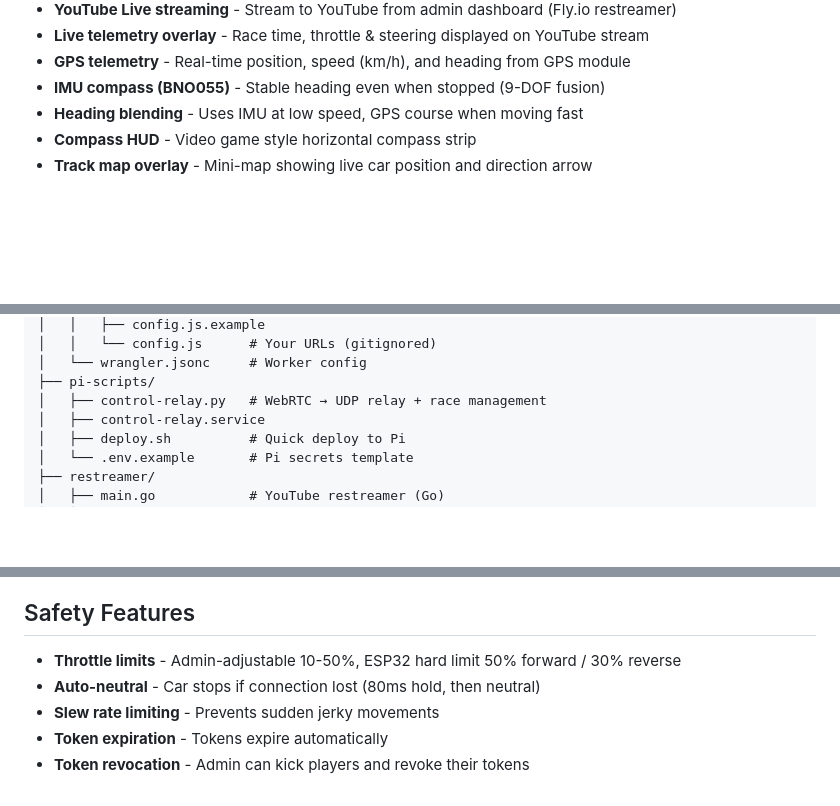
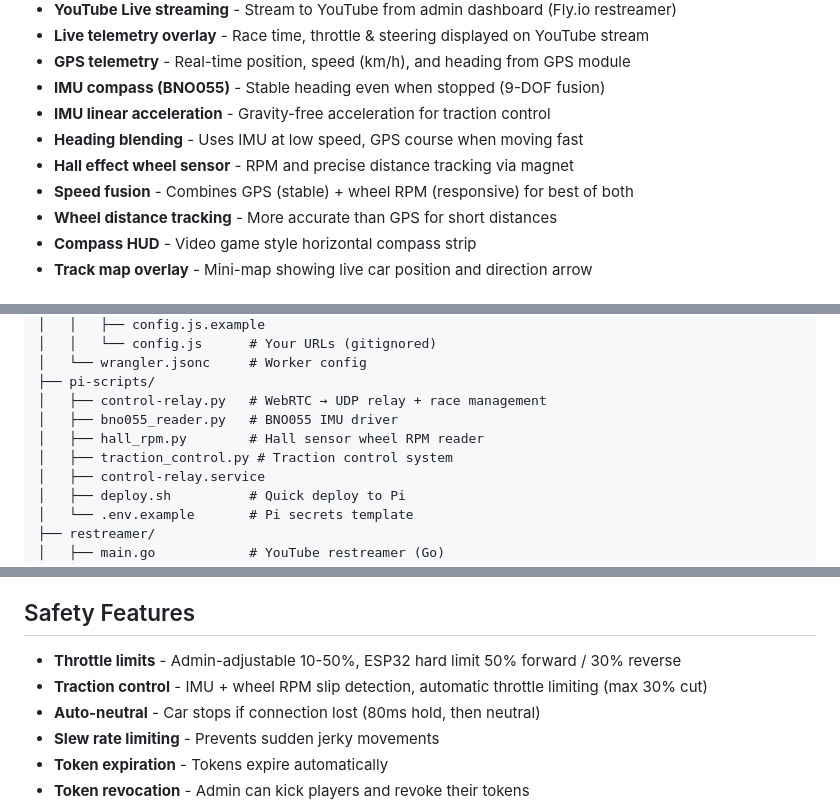
Before and after one commit to roman01la/tether-rally, a Markdown page: README.md, 3 parts joined by grey strips. Drawn GitHub-style; blank space fills up the shorter version.

```diff
--- a/README.md
+++ b/README.md
@@ -29,7 +31,11 @@ Control a real RC car from anywhere in the world through your browser. This proj
 - **Live telemetry overlay** - Race time, throttle & steering displayed on YouTube stream
 - **GPS telemetry** - Real-time position, speed (km/h), and heading from GPS module
 - **IMU compass (BNO055)** - Stable heading even when stopped (9-DOF fusion)
+- **IMU linear acceleration** - Gravity-free acceleration for traction control
 - **Heading blending** - Uses IMU at low speed, GPS course when moving fast
+- **Hall effect wheel sensor** - RPM and precise distance tracking via magnet
+- **Speed fusion** - Combines GPS (stable) + wheel RPM (responsive) for best of both
+- **Wheel distance tracking** - More accurate than GPS for short distances
 - **Compass HUD** - Video game style horizontal compass strip
 - **Track map overlay** - Mini-map showing live car position and direction arrow
 
@@ -183,6 +199,9 @@ arrma-remote/
 │   └── wrangler.jsonc     # Worker config
 ├── pi-scripts/
 │   ├── control-relay.py   # WebRTC → UDP relay + race management
+│   ├── bno055_reader.py   # BNO055 IMU driver
+│   ├── hall_rpm.py        # Hall sensor wheel RPM reader
+│   ├── traction_control.py # Traction control system
 │   ├── control-relay.service
 │   ├── deploy.sh          # Quick deploy to Pi
 │   └── .env.example       # Pi secrets template
@@ -470,6 +491,7 @@ Access the admin dashboard at `/admin.html` (requires basic auth):
 ## Safety Features
 
 - **Throttle limits** - Admin-adjustable 10-50%, ESP32 hard limit 50% forward / 30% reverse
+- **Traction control** - IMU + wheel RPM slip detection, automatic throttle limiting (max 30% cut)
 - **Auto-neutral** - Car stops if connection lost (80ms hold, then neutral)
 - **Slew rate limiting** - Prevents sudden jerky movements
 - **Token expiration** - Tokens expire automatically
```
Also changed, not shown: other parts of README.md (+45 -28 lines), PLAN.md (+31 -22 lines), imgs/10.jpg (added), imgs/11.jpg (added), imgs/9.jpg (added), 6 other files.
